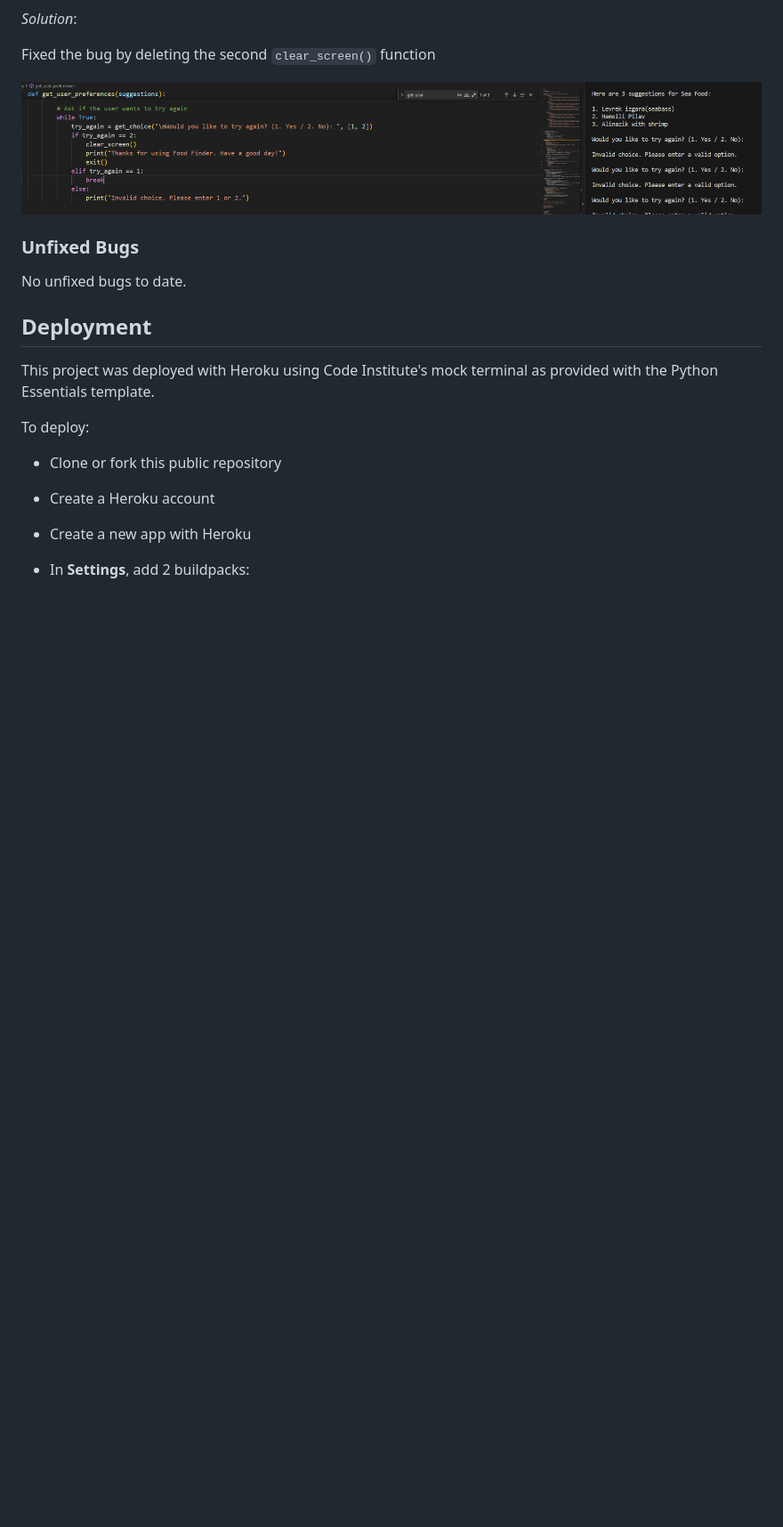
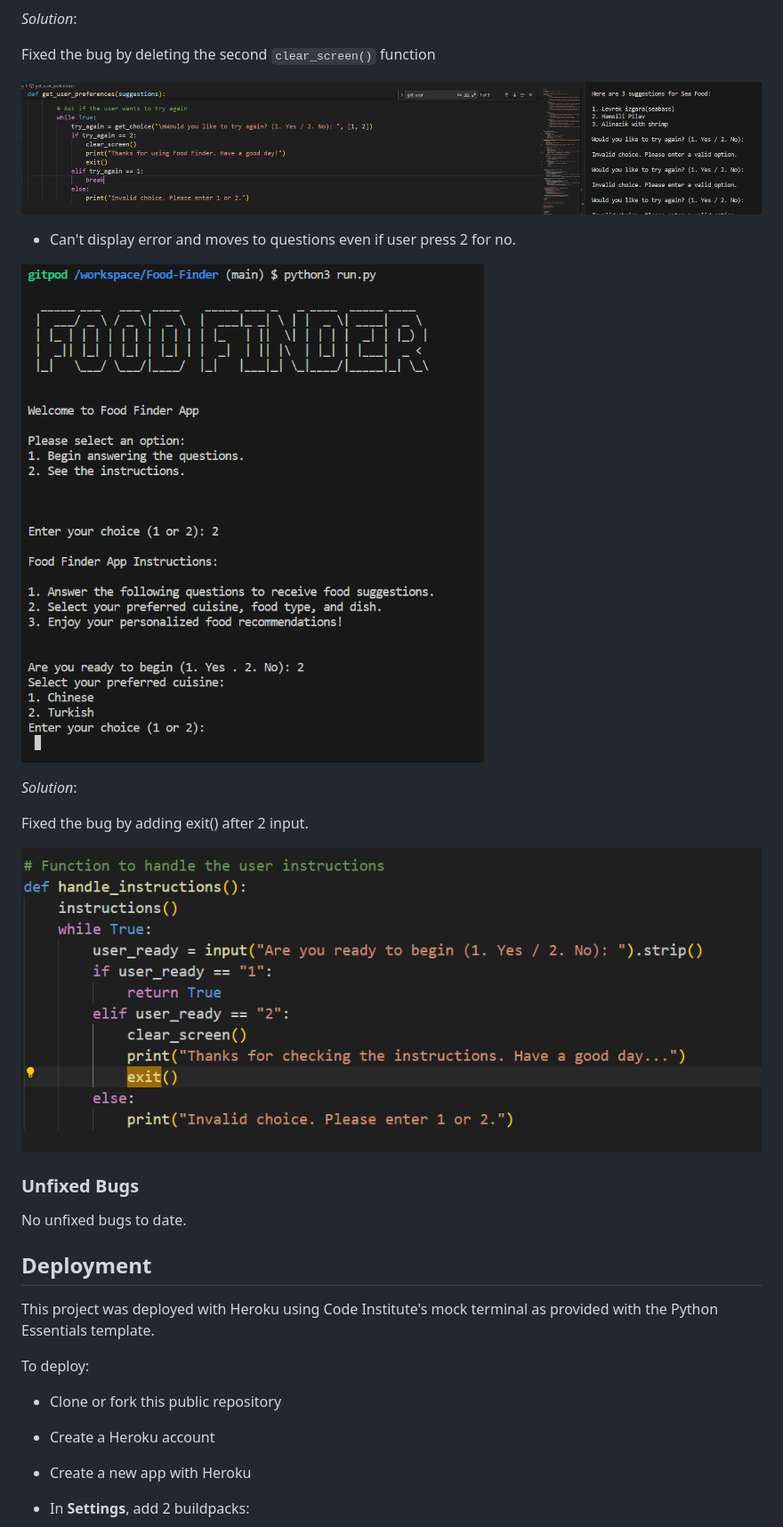
Before and after one commit to onur-CK/Food-Finder, a Markdown page: README.md, the part around the change printed below. Shown: that part at 89% size. GitHub-like rendering; pictures changed too: assets/images/no_error.PNG (added), assets/images/no_error_fix.PNG (added); blank space fills up the shorter version.

Commit message:
Final changes for fixing typos and adding bug and solution explanation to readme.

```diff
--- a/README.md
+++ b/README.md
@@ -285,6 +287,19 @@ Fixed the list by making name changes to match the keys.
 Fixed the bug by deleting the second `clear_screen()` function
 
 ![fix](assets/images/display_error_fix.PNG)
+
+
+
+
+- Can't display error and moves to questions even if user press 2 for no.
+
+![bug](assets/images/no_error.PNG)
+
+*Solution*:
+
+Fixed the bug by adding exit() after 2 input.
+
+![fix](assets/images/no_error_fix.PNG)
 
 
 ### Unfixed Bugs
```
Also changed, not shown: other parts of README.md (+19 -15 lines).
